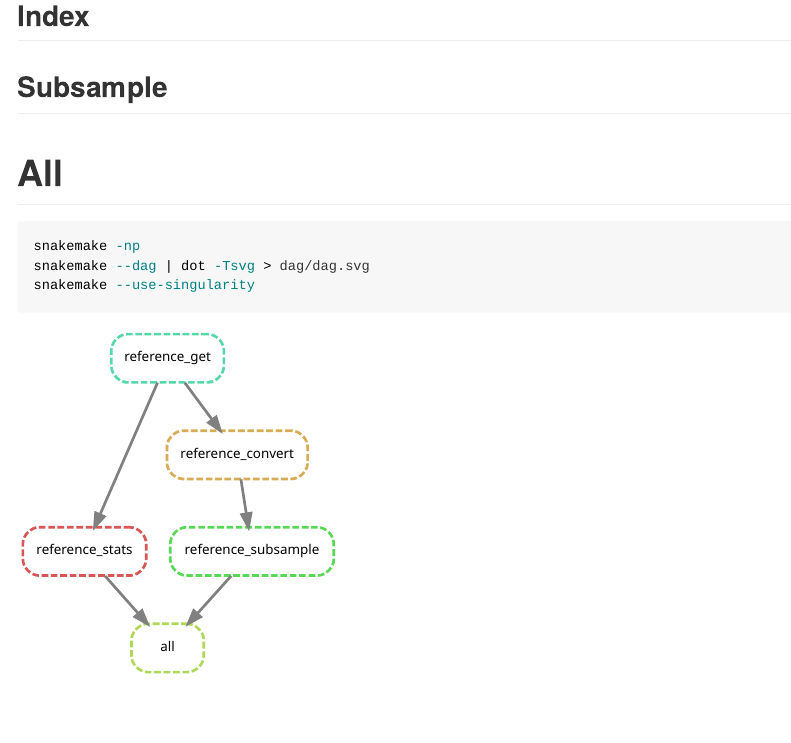
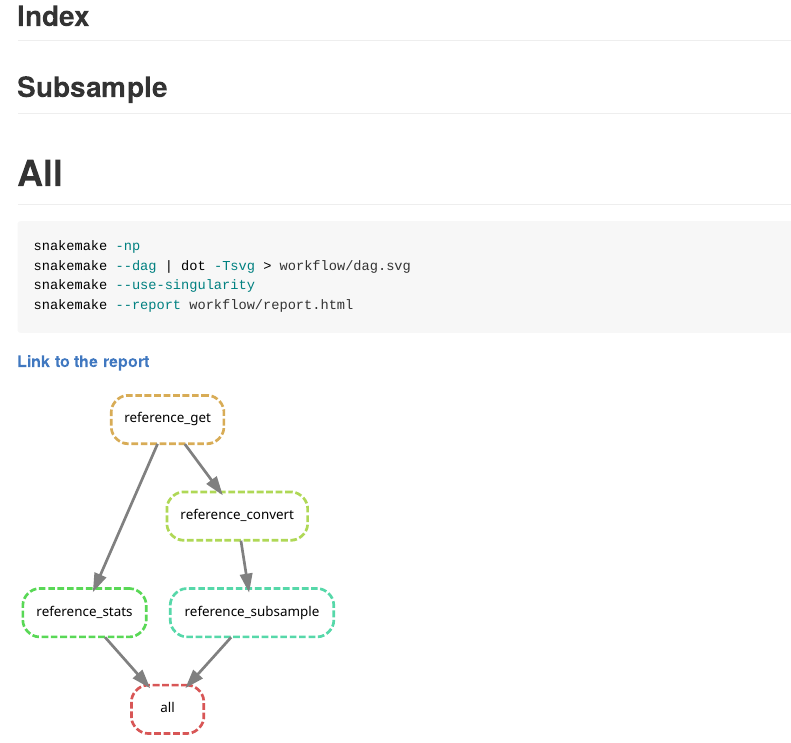
Before and after one commit to sylvainschmitt/generateMutations, an R Markdown document (README.Rmd): the page in a window 1100 px wide, from 1420 px down. The pictures show the output file README.md that the author committed with the source, drawn offline in the style of GitHub.

Commit message:
add report

````diff
--- a/README.Rmd
+++ b/README.Rmd
@@ -51,10 +51,13 @@ read_tsv("results/data/reference.stats.txt", col_names = c("name", "length")) %>
 
 ```{bash, eval=F, echo=T}
 snakemake -np
-snakemake --dag | dot -Tsvg > dag/dag.svg
+snakemake --dag | dot -Tsvg > workflow/dag.svg
 snakemake --use-singularity
+snakemake --report workflow/report.html
 ```
 
+**[Link to the report](https://github.com/sylvainschmitt/generateMutations/blob/main/workflow/report.html)**
+
 ```{r}
-knitr::include_graphics("dag/dag.svg")
+knitr::include_graphics("workflow/dag.svg")
 ```
````
Also changed, not shown: README.md, workflow/dag.svg, workflow/report.html (added).
